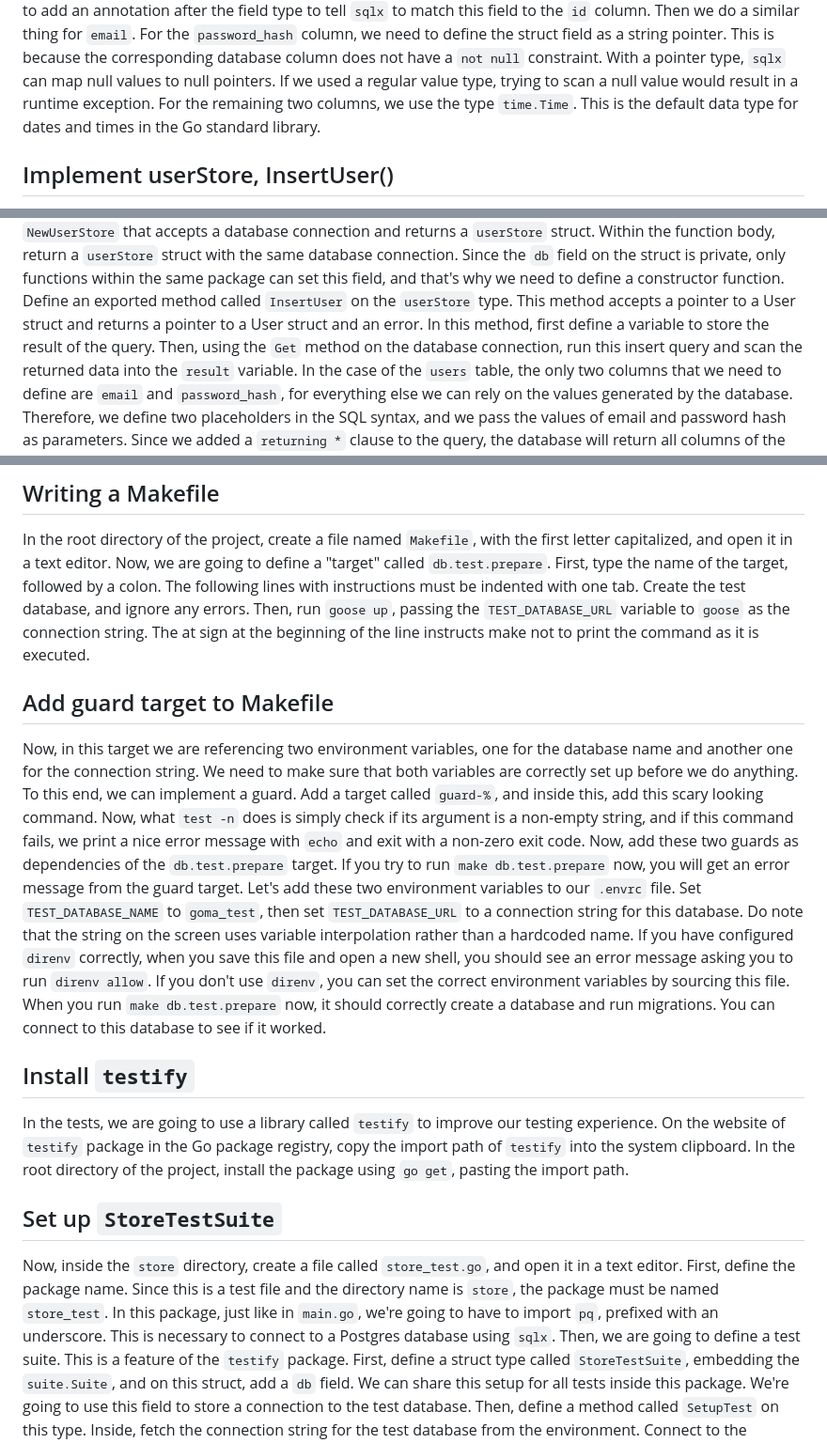
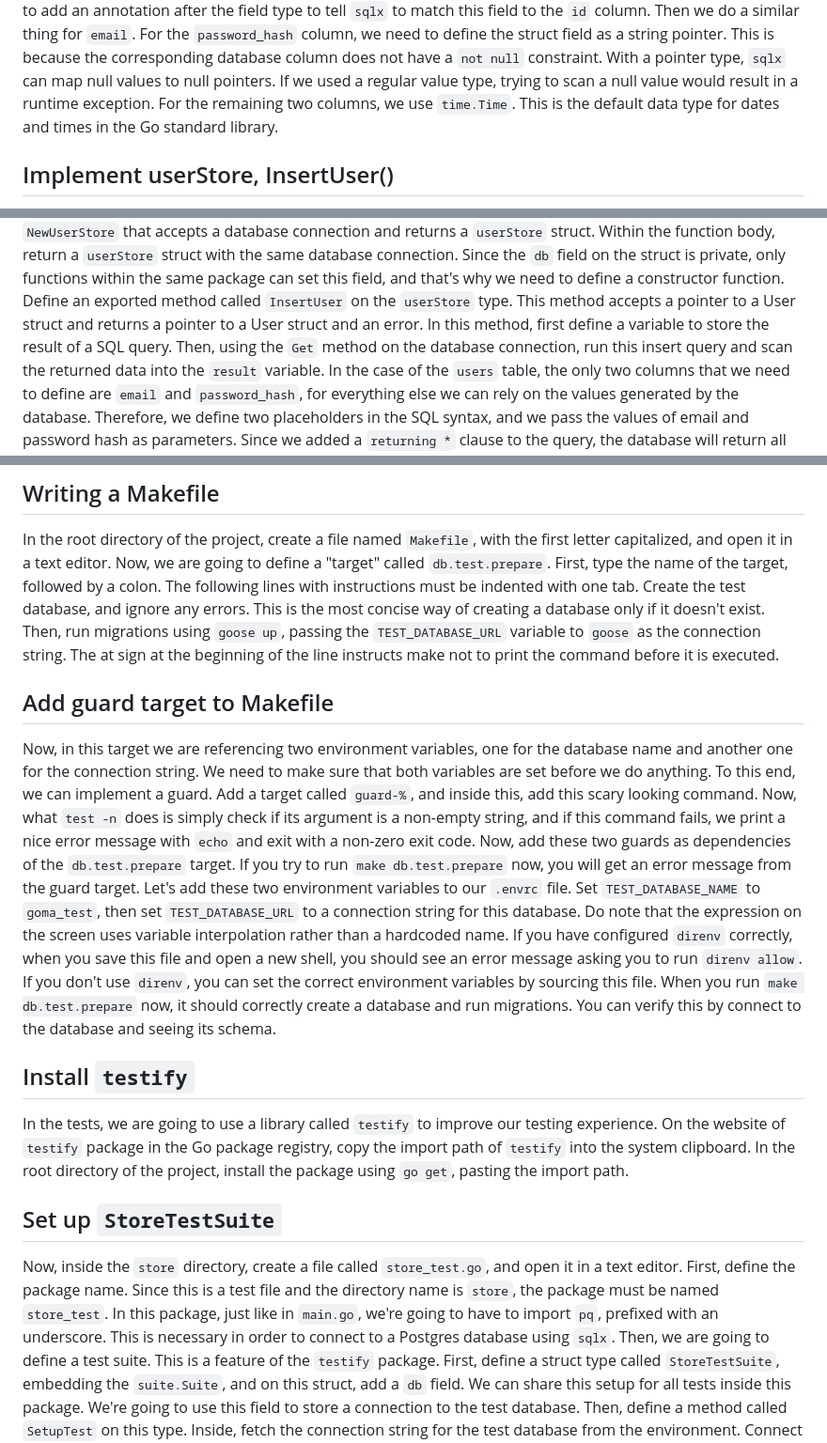
Before and after one commit to moroz/yt-passwords-video, a Markdown page: content/20240309-script.md, 3 parts joined by grey strips. Shown at 94% size. Rendered like a GitHub page.

Commit message:
Update with what was actually said

```diff
--- a/content/20240309-script.md
+++ b/content/20240309-script.md
@@ -61,7 +61,7 @@ For the `password_hash` column, we need to define the struct field as a string p
 This is because the corresponding database column does not have a `not null` constraint.
 With a pointer type, `sqlx` can map null values to null pointers.
 If we used a regular value type, trying to scan a null value would result in a runtime exception.
-For the remaining two columns, we use the type `time.Time`. This is the default data type for dates and times in the Go standard library.
+For the remaining two columns, we use `time.Time`. This is the default data type for dates and times in the Go standard library.
 
 ## Implement userStore, InsertUser()
 
@@ -78,7 +78,7 @@ Within the function body, return a `userStore` struct with the same database con
 Since the `db` field on the struct is private, only functions within the same package can set this field, and that's why we need to define a constructor function.
 Define an exported method called `InsertUser` on the `userStore` type.
 This method accepts a pointer to a User struct and returns a pointer to a User struct and an error.
-In this method, first define a variable to store the result of the query.
+In this method, first define a variable to store the result of a SQL query.
 Then, using the `Get` method on the database connection, run this insert query and scan the returned data into the `result` variable.
 In the case of the `users` table, the only two columns that we need to define are `email` and `password_hash`, for everything else we can rely on the values generated by the database.
 Therefore, we define two placeholders in the SQL syntax, and we pass the values of email and password hash as parameters.
@@ -102,24 +102,25 @@ Now, we are going to define a "target" called `db.test.prepare`.
 First, type the name of the target, followed by a colon.
 The following lines with instructions must be indented with one tab.
 Create the test database, and ignore any errors.
-Then, run `goose up`, passing the `TEST_DATABASE_URL` variable to `goose` as the connection string.
-The at sign at the beginning of the line instructs make not to print the command as it is executed.
+This is the most concise way of creating a database only if it doesn't exist.
+Then, run migrations using `goose up`, passing the `TEST_DATABASE_URL` variable to `goose` as the connection string.
+The at sign at the beginning of the line instructs make not to print the command before it is executed.
 
 ## Add guard target to Makefile
 
 Now, in this target we are referencing two environment variables, one for the database name and another one for the connection string.
-We need to make sure that both variables are correctly set up before we do anything.
+We need to make sure that both variables are set before we do anything.
 To this end, we can implement a guard.
 Add a target called `guard-%`, and inside this, add this scary looking command. Now, what `test -n` does is simply check if its argument is a non-empty string, and if this command fails, we print a nice error message with `echo` and exit with a non-zero exit code.
 Now, add these two guards as dependencies of the `db.test.prepare` target.
 If you try to run `make db.test.prepare` now, you will get an error message from the guard target.
 Let's add these two environment variables to our `.envrc` file.
 Set `TEST_DATABASE_NAME` to `goma_test`, then set `TEST_DATABASE_URL` to a connection string for this database.
-Do note that the string on the screen uses variable interpolation rather than a hardcoded name.
+Do note that the expression on the screen uses variable interpolation rather than a hardcoded name.
 If you have configured `direnv` correctly, when you save this file and open a new shell, you should see an error message asking you to run `direnv allow`.
 If you don't use `direnv`, you can set the correct environment variables by sourcing this file.
 When you run `make db.test.prepare` now, it should correctly create a database and run migrations.
-You can connect to this database to see if it worked.
+You can verify this by connect to the database and seeing its schema.
 
 ## Install `testify`
 
@@ -132,7 +133,7 @@ In the root directory of the project, install the package using `go get`, pastin
 Now, inside the `store` directory, create a file called `store_test.go`, and open it in a text editor.
 First, define the package name. Since this is a test file and the directory name is `store`, the package must be named `store_test`.
 In this package, just like in `main.go`, we're going to have to import `pq`, prefixed with an underscore.
-This is necessary to connect to a Postgres database using `sqlx`.
+This is necessary in order to connect to a Postgres database using `sqlx`.
 Then, we are going to define a test suite. This is a feature of the `testify` package.
 First, define a struct type called `StoreTestSuite`, embedding the `suite.Suite`, and on this struct, add a `db` field.
 We can share this setup for all tests inside this package.
```
